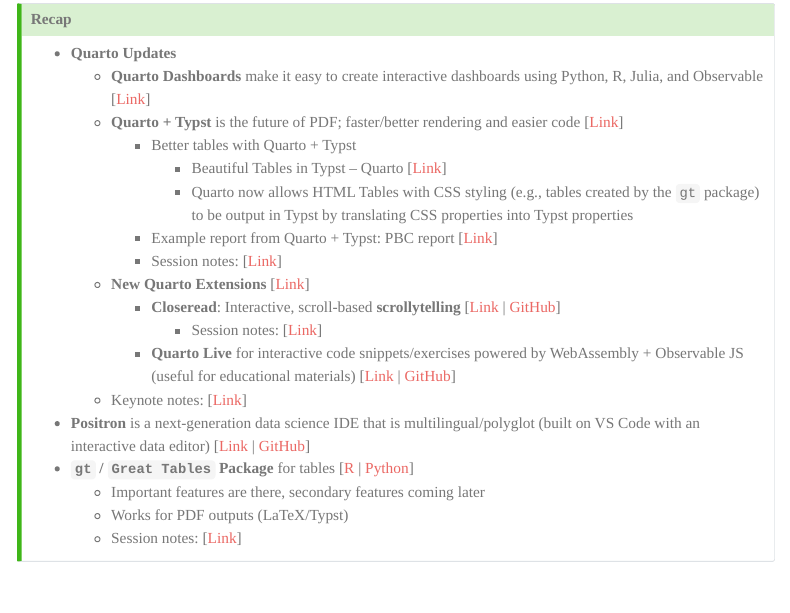
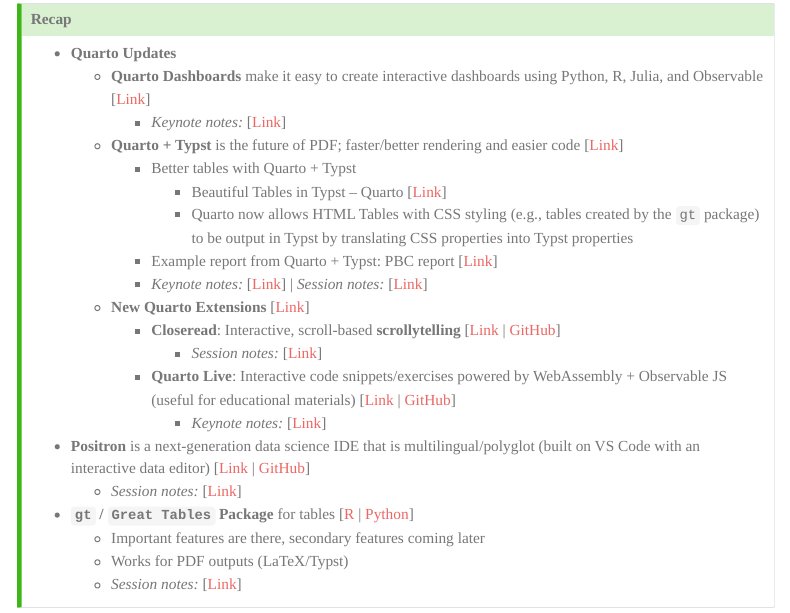
Before and after one commit to rosiebae/positconf2024, a Quarto document (index.qmd): the page in a window 1100 px wide, from 610 px down. Rendered offline with R 4.5, knitr and Pandoc in place of Quarto, with nearby package versions; menus at the side of the page are left out.

Commit message:
Update site

```diff
--- a/index.qmd
+++ b/index.qmd
@@ -15,21 +15,23 @@
 ## Recap
 * **Quarto Updates**
   + **Quarto Dashboards** make it easy to create interactive dashboards using Python, R, Julia, and Observable [[Link](https://quarto.org/docs/dashboards/)]
+    + *Keynote notes:* [[Link](keynotes.qmd#sec-keynotequarto)]
   + **Quarto + Typst** is the future of PDF; faster/better rendering and easier code [[Link](https://quarto.org/docs/output-formats/typst.html)]
     + Better tables with Quarto + Typst
       + Beautiful Tables in Typst – Quarto [[Link](https://quarto.org/docs/blog/posts/2024-07-02-beautiful-tables-in-typst/)]
       + Quarto now allows HTML Tables with CSS styling (e.g., tables created by the `gt` package) to be output in Typst by translating CSS properties into Typst properties
     + Example report from Quarto + Typst: PBC report [[Link](https://posit.co/wp-content/uploads/2024/05/Posit-BenefitCorporation-2023-Annual-Report.pdf)]
-    + Session notes: [[Link](sessions_day2.qmd#sec-typstexample)]
+    + *Keynote notes:* [[Link](keynotes.qmd#sec-keynotequarto)] | *Session notes:* [[Link](sessions_day2.qmd#sec-typstexample)]
   + **New Quarto Extensions** [[Link](https://quarto.org/docs/extensions/)]
     + **Closeread**: Interactive, scroll-based **scrollytelling** [[Link](closeread.netlify.app) | [GitHub](https://github.com/qmd-lab/closeread)]
-      + Session notes: [[Link](sessions_day2.qmd#sec-closeread)]
-    + **Quarto Live** for interactive code snippets/exercises powered by WebAssembly + Observable JS (useful for educational materials) [[Link](https://r-wasm.github.io/quarto-live/) | [GitHub](https://github.com/r-wasm/quarto-live)]
-  + Keynote notes: [[Link](keynotes.qmd#sec-keynotequarto)]
+      + *Session notes:* [[Link](sessions_day2.qmd#sec-scrollytelling)]
+    + **Quarto Live**: Interactive code snippets/exercises powered by WebAssembly + Observable JS (useful for educational materials) [[Link](https://r-wasm.github.io/quarto-live/) | [GitHub](https://github.com/r-wasm/quarto-live)]
+      + *Keynote notes:* [[Link](keynotes.qmd#sec-webr)]
 * **Positron** is a next-generation data science IDE that is multilingual/polyglot (built on VS Code with an interactive data editor) [[Link](https://github.com/posit-dev/positron/wiki) | [GitHub](https://github.com/posit-dev/positron)]
+  + *Session notes:* [[Link](sessions_day1.qmd#sec-positron)]
 * **`gt` / `Great Tables` Package** for tables [[R](https://gt.rstudio.com/) | [Python](https://posit-dev.github.io/great-tables/articles/intro.html)]
     + Important features are there, secondary features coming later
     + Works for PDF outputs (LaTeX/Typst)
-    + Session notes: [[Link](sessions_day1.qmd#sec-greattables)]
+    + *Session notes:* [[Link](sessions_day1.qmd#sec-greattables)]
 
 :::
```
Also changed, not shown: keynotes.qmd (+1 -1 lines), sessions_day1.qmd (+1 -1 lines), sessions_day2.qmd (+1 -1 lines), docs/search.json, 4 other files.
